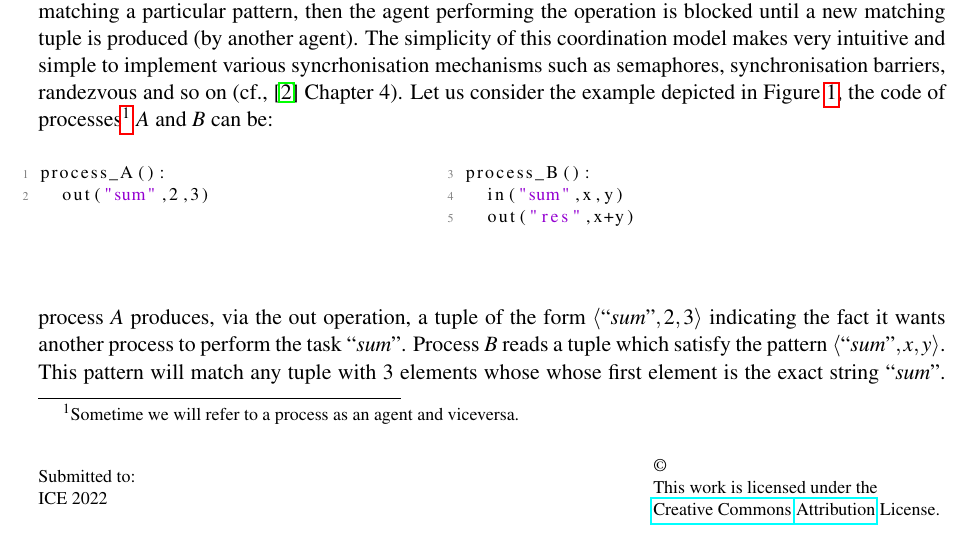
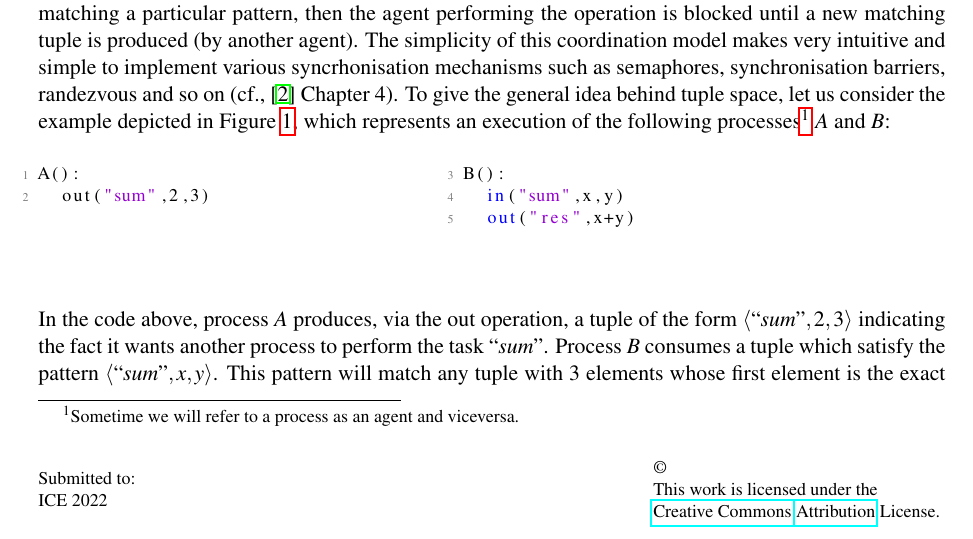
Before and after one commit to Supercaly/ADCC-Project, a LaTeX paper (paper/ice2022.tex, which reads paper/example.tex, paper/intro.tex): part of page 1 of 2, cut so that both start at the same text. Compiled offline with pdfLaTeX; a LaTeX package or settings file that is missing is left out.

Commit message:
more on example

```diff
--- a/paper/example.tex
+++ b/paper/example.tex
@@ -26,16 +26,16 @@
   commentstyle=\color{dkgreen},       % comment style
   stringstyle=\color{mauve},         % string literal style
 %   escapeinside={\%*}{*)},            % if you want to add LaTeX within your code
-%   morekeywords={*,...}               % if you want to add more keywords to the set
+  morekeywords={out,in}               % if you want to add more keywords to the set
 }
 \begin{multicols}{2}
 \begin{lstlisting}[language=erlang]
-process_A():
+A():
 	out("sum",2,3)
 \end{lstlisting}
 \columnbreak
 \begin{lstlisting}[firstnumber=3]
-process_B():
+B():
 	in("sum",x,y)
 	out("res",x+y)
 \end{lstlisting}
--- a/paper/intro.tex
+++ b/paper/intro.tex
@@ -6,10 +6,10 @@ Several paradigms for parallel and distributed computing have been theorised and
 Tuple space is an abstraction of shared and distributed memory, made popular by the Linda programming language~\cite{Gelernter85}. Its idea is very simple and intuitive: agents communicate and synchonise each other by writing and reading data from a shared repository. This is also referred as the black-board metaphor.
 It consists of a (shared) repository of tuples (e.g., vectors of values) where agents can read, write or withdrawn (i.e., consume) tuples in an atomic way.
 The operations of reading and withdrawing use  \emph{pattern-matching} to access to the repository.
- These are also blocking operations:  if there are no tuples matching a particular pattern, then the agent performing the operation is blocked until a new matching tuple is produced (by another agent). The simplicity of this coordination model makes very intuitive and simple to implement various syncrhonisation mechanisms such as semaphores, synchronisation barriers, randezvous and so on (cf.,~\cite{Doberkat00b} Chapter 4). Let us consider the example depicted in Figure~\ref{fig:example}, the code of processes\footnote{Sometime we will refer to a process as an agent and viceversa.} $A$ and $B$ can be:
+ These are also blocking operations:  if there are no tuples matching a particular pattern, then the agent performing the operation is blocked until a new matching tuple is produced (by another agent). The simplicity of this coordination model makes very intuitive and simple to implement various syncrhonisation mechanisms such as semaphores, synchronisation barriers, randezvous and so on (cf.,~\cite{Doberkat00b} Chapter 4). To give the general idea behind tuple space, let us consider the example depicted in Figure~\ref{fig:example}, which represents an execution of the following processes\footnote{Sometime we will refer to a process as an agent and viceversa.} $A$ and $B$:
  \input{example.tex}
- \noindent process $A$ produces, via the out operation, a tuple of the form $\tuple{\str{sum},2,3}$ indicating the fact it wants
- another process to perform the task $\str{sum}$. Process $B$ reads a tuple which satisfy the pattern $\tuple{\str{sum},x,y}$. This pattern will match any tuple with 3 elements whose
+ \noindent In the code above, process $A$ produces, via the out operation, a tuple of the form $\tuple{\str{sum},2,3}$ indicating the fact it wants
+ another process to perform the task $\str{sum}$. Process $B$ consumes a tuple which satisfy the pattern $\tuple{\str{sum},x,y}$. This pattern will match any tuple with 3 elements
   whose first element is the exact string
  $\str{sum}$. Moreover, it  binds the second and third element of such a tuple to the variables $x$ and $y$, respectively. To compute the sum, process $B$ simply emits a tuple of the form $\tuple{\str{res},x+y}$. Let us not that what is shown in Figure~\ref{fig:example} is just one possible execution, since the pattern used by process $B$ at line
  $4$ could also match the tuple $\tuple{\str{sum},4,7}$.
```
